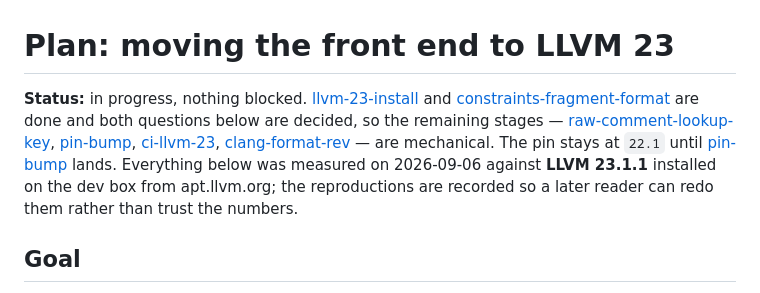
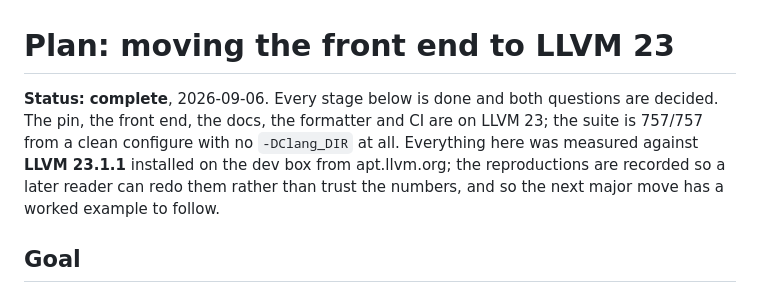
Before and after one commit to steve-downey/specgen, a Markdown page: docs/plans/llvm-23-port.md, the part around the change. Drawn GitHub-style.

Commit message:
Close out the LLVM 23 port
Clean configure with no -DClang_DIR reports LLVM 23.1.1 and the suite is
757/757. All six stages done, both questions decided.

```diff
--- a/docs/plans/llvm-23-port.md
+++ b/docs/plans/llvm-23-port.md
@@ -1,15 +1,12 @@
 # Plan: moving the front end to LLVM 23
 
-**Status:** in progress, nothing blocked. [llvm-23-install](#llvm-23-install)
-and [constraints-fragment-format](#constraints-fragment-format) are done and
-both questions below are decided, so the remaining stages —
-[raw-comment-lookup-key](#raw-comment-lookup-key), [pin-bump](#pin-bump),
-[ci-llvm-23](#ci-llvm-23), [clang-format-rev](#clang-format-rev) — are
-mechanical. The pin stays at
-`22.1` until [pin-bump](#pin-bump) lands. Everything below was measured on
-2026-09-06 against **LLVM 23.1.1** installed on the dev box from apt.llvm.org;
-the reproductions are recorded so a later reader can redo them rather than trust
-the numbers.
+**Status:** **complete**, 2026-09-06. Every stage below is done and both
+questions are decided. The pin, the front end, the docs, the formatter and CI
+are on LLVM 23; the suite is 757/757 from a clean configure with no
+`-DClang_DIR` at all. Everything here was measured against **LLVM 23.1.1**
+installed on the dev box from apt.llvm.org; the reproductions are recorded so
+a later reader can redo them rather than trust the numbers, and so the next
+major move has a worked example to follow.
 
 ## Goal
 
```
